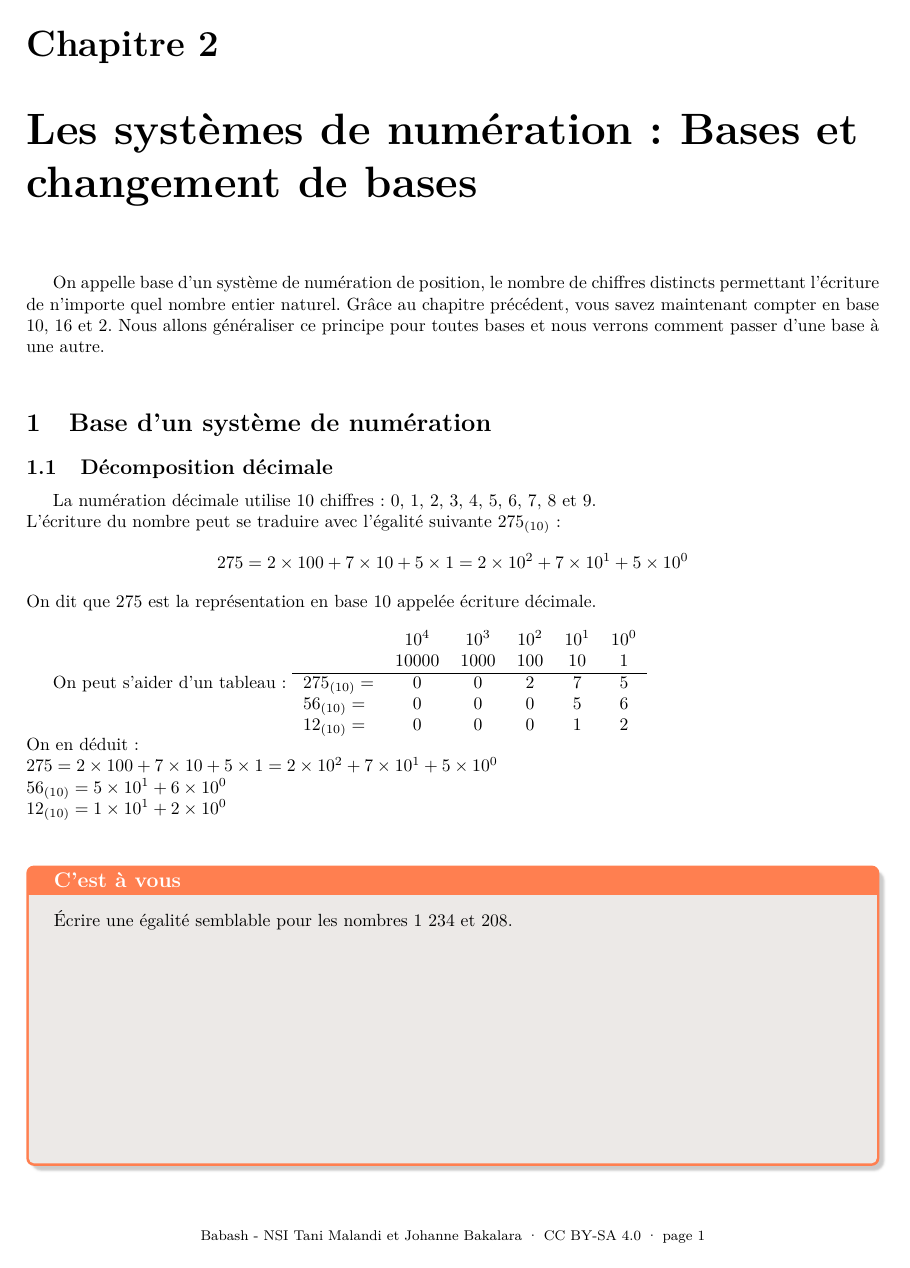
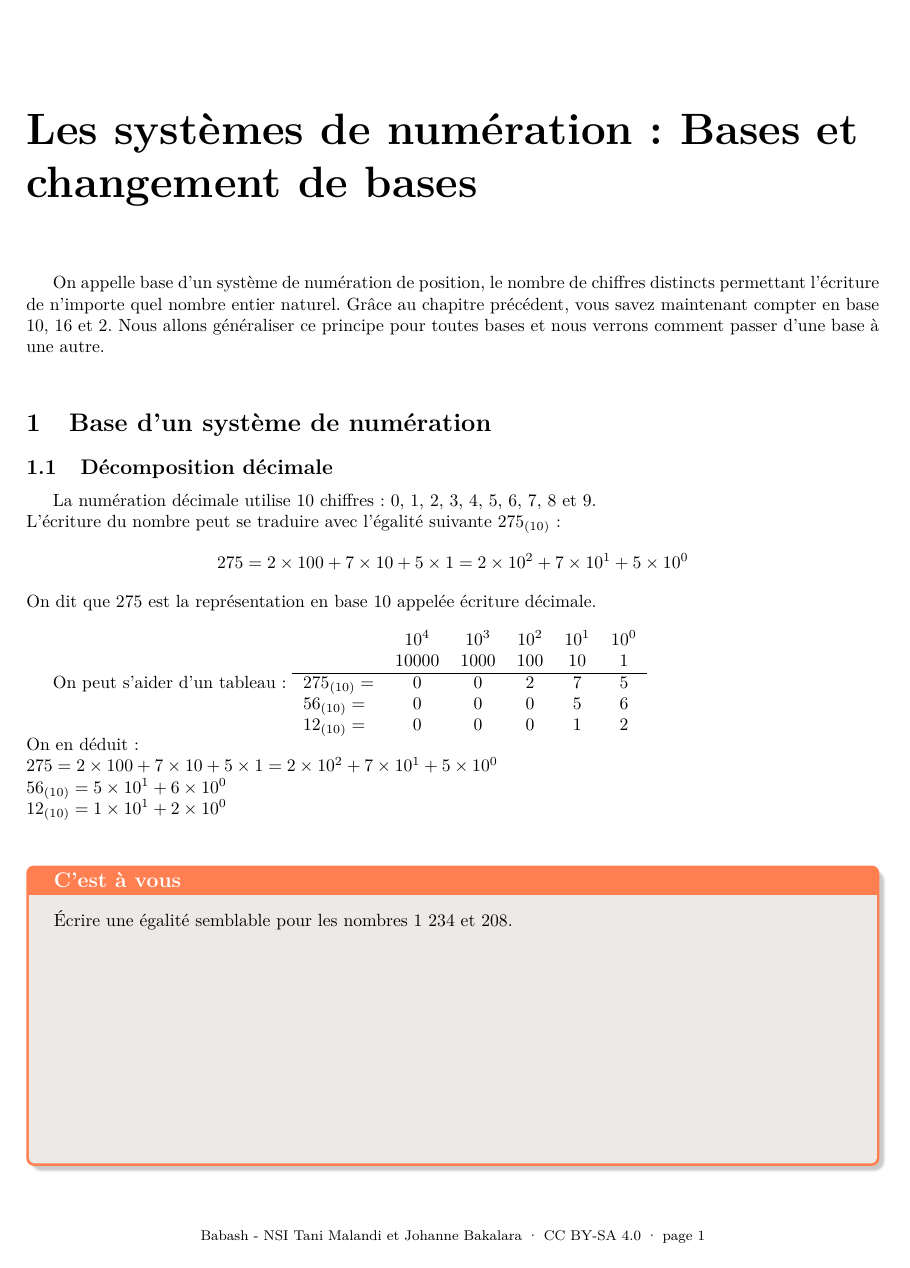
Before and after one commit to babash/Babash-NSI-SNT, a LaTeX thesis (nsi-premiere/fichiers/binaire-hexadecimal-logique-premiere/source/main-b2.tex, which reads nsi-premiere/fichiers/binaire-hexadecimal-logique-premiere/source/chap-b2.tex): page 1 of 5. The pictures show the PDF file nsi-premiere/fichiers/binaire-hexadecimal-logique-premiere/cours-bases-conversions.pdf that the author committed with the source.

Commit message:
[T136][atelier] Cours « Bases et changements de bases » : PDF sans numéro de chapitre
« Chapitre 2 » retiré (sections déjà sans numéro de chapitre) ; 5 pages, texte identique au numéro près.

Co-Authored-By: Claude Opus 5.5 <noreply@anthropic.com>
Claude-Session: https://claude.ai/code/session_019Pv5zUTCcy8RuVs3PaWQzs

```diff
--- a/nsi-premiere/fichiers/binaire-hexadecimal-logique-premiere/source/chap-b2.tex
+++ b/nsi-premiere/fichiers/binaire-hexadecimal-logique-premiere/source/chap-b2.tex
@@ -1,6 +1,7 @@
-\setcounter{chapter}{1}
 \setcounter{section}{0}
 \counterwithout{section}{chapter}
+% Titre sans numéro de chapitre, à la même place
+\renewcommand{\chaptername}{\phantom{Chapitre}}\renewcommand{\thechapter}{}
 \chapter{Les systèmes de numération : Bases et changement de bases}
 
 
```
Also changed, not shown: nsi-premiere/fichiers/binaire-hexadecimal-logique-premiere/cours-bases-conversions.pdf.
